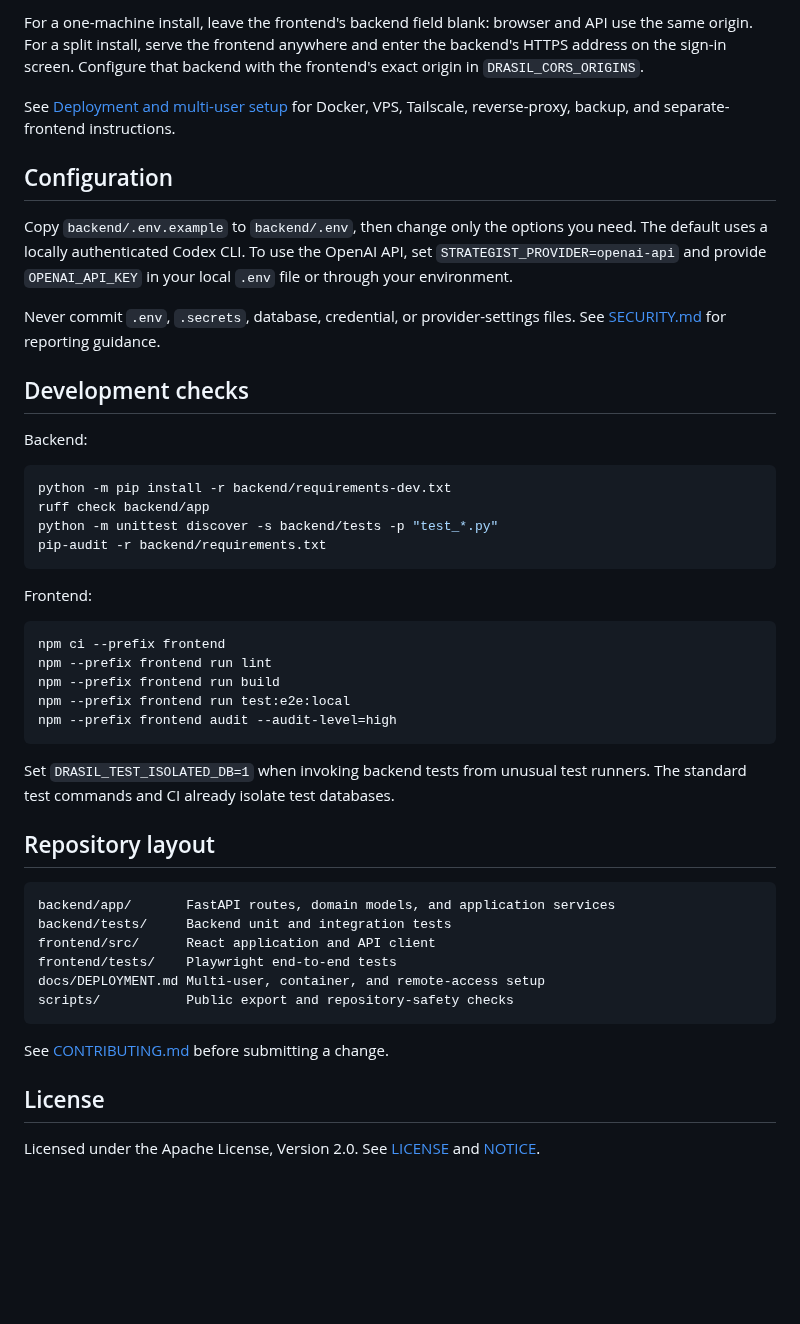
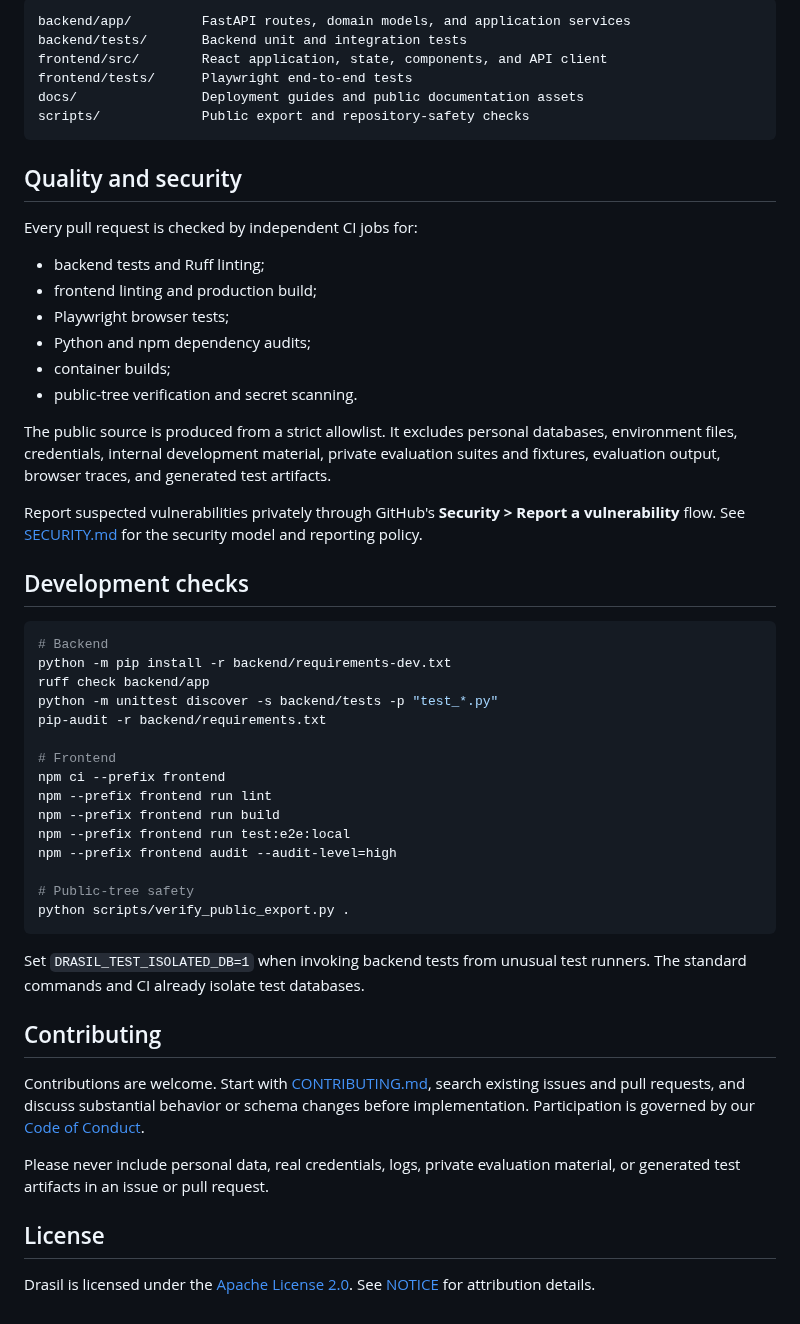
Before and after one commit to vbobus/Drasil-community, a Markdown page: README.md, the part around one of its changes. Drawn GitHub-style; blank space fills up the shorter version.

````diff
--- a/README.md
+++ b/README.md
@@ -96,60 +226,67 @@ Settings.
 
-For a one-machine install, leave the frontend's backend field blank: browser and
-API use the same origin. For a split install, serve the frontend anywhere and
-enter the backend's HTTPS address on the sign-in screen. Configure that backend
-with the frontend's exact origin in `DRASIL_CORS_ORIGINS`.
+```text
+backend/app/         FastAPI routes, domain models, and application services
+backend/tests/       Backend unit and integration tests
+frontend/src/        React application, state, components, and API client
+frontend/tests/      Playwright end-to-end tests
+docs/                Deployment guides and public documentation assets
+scripts/             Public export and repository-safety checks
+```
 
-See [Deployment and multi-user setup](docs/DEPLOYMENT.md) for Docker, VPS,
-Tailscale, reverse-proxy, backup, and separate-frontend instructions.
+## Quality and security
 
-## Configuration
+Every pull request is checked by independent CI jobs for:
 
-Copy `backend/.env.example` to `backend/.env`, then change only the options you
-need. The default uses a locally authenticated Codex CLI. To use the OpenAI API,
-set `STRATEGIST_PROVIDER=openai-api` and provide `OPENAI_API_KEY` in your local
-`.env` file or through your environment.
+- backend tests and Ruff linting;
+- frontend linting and production build;
+- Playwright browser tests;
+- Python and npm dependency audits;
+- container builds;
+- public-tree verification and secret scanning.
 
-Never commit `.env`, `.secrets`, database, credential, or provider-settings
-files. See [SECURITY.md](SECURITY.md) for reporting guidance.
+The public source is produced from a strict allowlist. It excludes personal
+databases, environment files, credentials, internal development material,
+private evaluation suites and fixtures, evaluation output, browser traces, and
+generated test artifacts.
+
+Report suspected vulnerabilities privately through GitHub's **Security >
+Report a vulnerability** flow. See [SECURITY.md](SECURITY.md) for the security
+model and reporting policy.
 
 ## Development checks
 
-Backend:
-
 ```sh
+# Backend
 python -m pip install -r backend/requirements-dev.txt
 ruff check backend/app
 python -m unittest discover -s backend/tests -p "test_*.py"
 pip-audit -r backend/requirements.txt
-```
 
-Frontend:
-
-```sh
+# Frontend
 npm ci --prefix frontend
 npm --prefix frontend run lint
 npm --prefix frontend run build
 npm --prefix frontend run test:e2e:local
 npm --prefix frontend audit --audit-level=high
+
+# Public-tree safety
+python scripts/verify_public_export.py .
 ```
 
 Set `DRASIL_TEST_ISOLATED_DB=1` when invoking backend tests from unusual test
-runners. The standard test commands and CI already isolate test databases.
+runners. The standard commands and CI already isolate test databases.
 
-## Repository layout
+## Contributing
 
-```text
-backend/app/       FastAPI routes, domain models, and application services
-backend/tests/     Backend unit and integration tests
-frontend/src/      React application and API client
-frontend/tests/    Playwright end-to-end tests
-docs/DEPLOYMENT.md Multi-user, container, and remote-access setup
-scripts/           Public export and repository-safety checks
-```
+Contributions are welcome. Start with [CONTRIBUTING.md](CONTRIBUTING.md), search
+existing issues and pull requests, and discuss substantial behavior or schema
+changes before implementation. Participation is governed by our
+[Code of Conduct](CODE_OF_CONDUCT.md).
 
-See [CONTRIBUTING.md](CONTRIBUTING.md) before submitting a change.
+Please never include personal data, real credentials, logs, private evaluation
+material, or generated test artifacts in an issue or pull request.
 
 ## License
 
-Licensed under the Apache License, Version 2.0. See [LICENSE](LICENSE) and
-[NOTICE](NOTICE).
+Drasil is licensed under the [Apache License 2.0](LICENSE). See [NOTICE](NOTICE)
+for attribution details.
````
Also changed, not shown: other parts of README.md (+181 -51 lines), docs/assets/drasil-demo.png (added), 2 other files.
